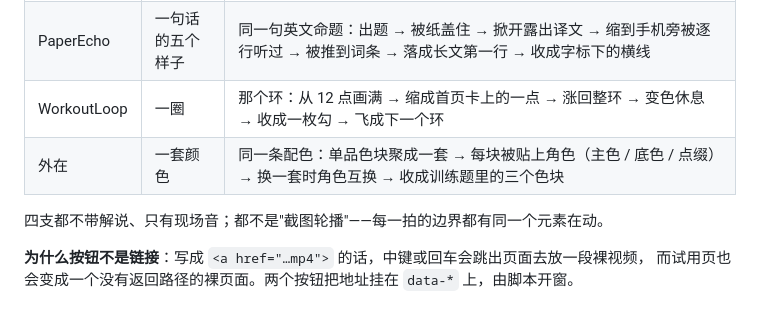
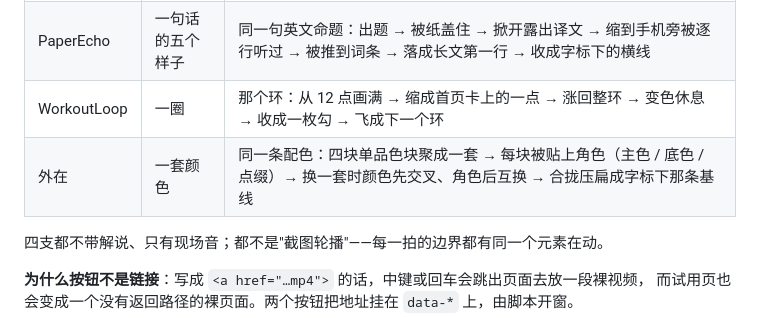
Before and after one commit to DPEnglish-com/dpenglish-com.github.io, a Markdown page: DESIGN.md, the part around the change. Drawn GitHub-style.

Commit message:
DESIGN.md：把外在演示片的描述改成与成片一致
原句写的是「收成训练题里的三个色块」，那是我起草时的设想；
成片里这条配色最后合拢压扁成字标下那条基线，与另三支的落版方式一致。

Co-Authored-By: Claude Fable 5 <noreply@anthropic.com>

```diff
--- a/DESIGN.md
+++ b/DESIGN.md
@@ -271,7 +271,7 @@
 | 问辩 | 一条线 | 命题下那条 1px 线：画满 → 折成澄清块左竖线 → 收成发言者圆点 → 变知识词下划线 → 旋成面板左竖线 → 变输入框光标 → 压平成「你」上面的分隔线 → 长成字标下的基线 |
 | PaperEcho | 一句话的五个样子 | 同一句英文命题：出题 → 被纸盖住 → 掀开露出译文 → 缩到手机旁被逐行听过 → 被推到词条 → 落成长文第一行 → 收成字标下的横线 |
 | WorkoutLoop | 一圈 | 那个环：从 12 点画满 → 缩成首页卡上的一点 → 涨回整环 → 变色休息 → 收成一枚勾 → 飞成下一个环 |
-| 外在 | 一套颜色 | 同一条配色：单品色块聚成一套 → 每块被贴上角色（主色 / 底色 / 点缀）→ 换一套时角色互换 → 收成训练题里的三个色块 |
+| 外在 | 一套颜色 | 同一条配色：四块单品色块聚成一套 → 每块被贴上角色（主色 / 底色 / 点缀）→ 换一套时颜色先交叉、角色后互换 → 合拢压扁成字标下那条基线 |
 
 四支都不带解说、只有现场音；都不是"截图轮播"——每一拍的边界都有同一个元素在动。
 
```
